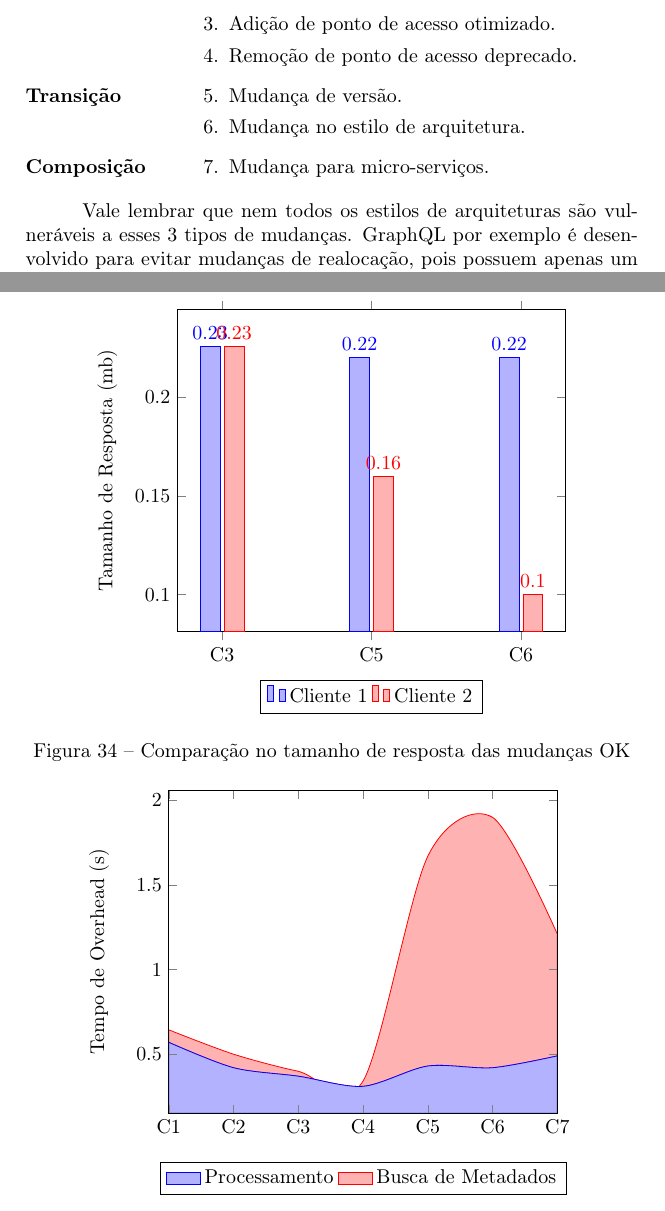
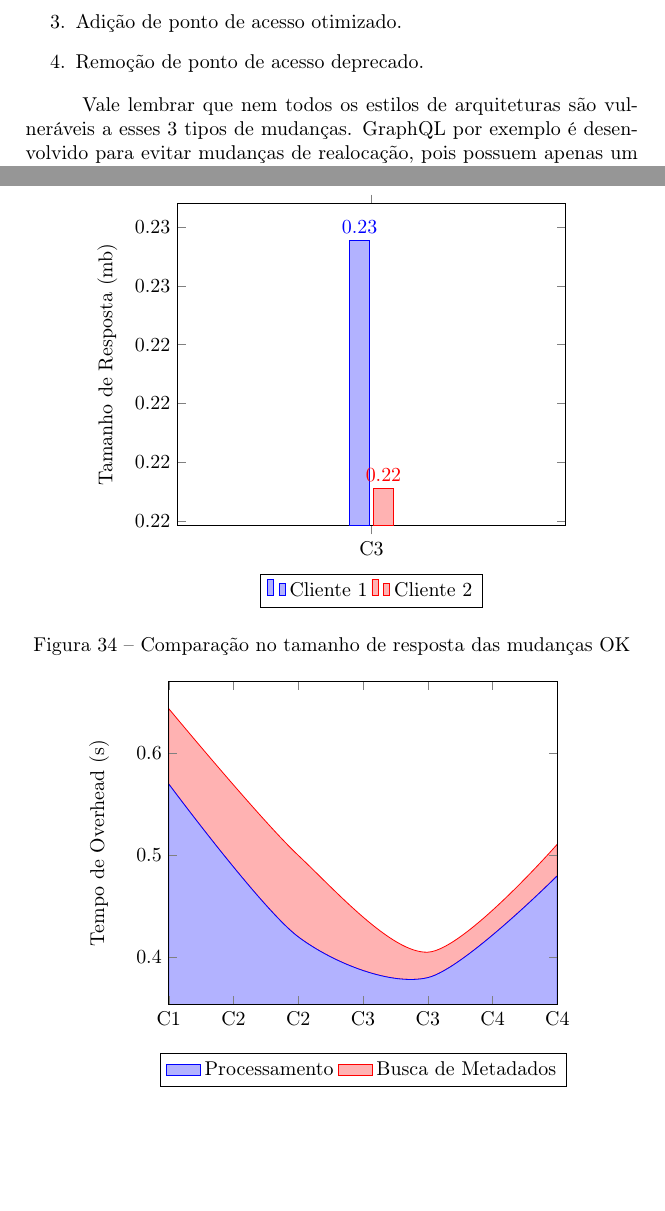
Before and after one commit to mateusmaso/thesis, a LaTeX document (index.tex, which reads capitulos/desenvolvimento/validacao/index.tex, capitulos/resultados/index.tex): two parts of pages 59 and 63 of 70, joined at a grey line, cut so that both start at the same text, the shorter picture padded with empty space. Compiled offline with pdfLaTeX; a LaTeX package or settings file that is missing is left out; a missing bibliography style is replaced by a similar one.

Commit message:
Update on Overleaf.

```diff
--- a/capitulos/desenvolvimento/validacao/index.tex
+++ b/capitulos/desenvolvimento/validacao/index.tex
@@ -81,16 +79,6 @@ Falar sobre os 3 tipos de mudanças. Primeiro é realocação, onde são pequena
 \item Adição de ponto de acesso otimizado.
 \item Remoção de ponto de acesso deprecado.
 \end{enumerate}
-  \item[\textbf{Transição}]
-  \begin{enumerate}
-  \item[5.] Mudança de versão.
-  \item[6.] Mudança no estilo de arquitetura.
-  \end{enumerate}
-  \item[\textbf{Composição}]
-  \begin{enumerate}
-  \item[7.] Mudança para micro-serviços.
-  \end{enumerate}
-\end{description}
 
 Vale lembrar que nem todos os estilos de arquiteturas são vulneráveis a esses 3 tipos de mudanças. GraphQL por exemplo é desenvolvido para evitar mudanças de realocação, pois possuem apenas um acesso. Já REST, dependendo da sua implementação, está suscetível aos três. \\
 
--- a/capitulos/resultados/index.tex
+++ b/capitulos/resultados/index.tex
@@ -88,8 +88,8 @@
       nodes near coords,
       nodes near coords align={vertical},
       ]
-  \addplot coordinates {(C3,0.225777) (C5,0.22) (C6,0.22)};
-  \addplot coordinates {(C3,0.225572) (C5,0.16) (C6,0.10)};
+  \addplot coordinates {(C3,0.225777)};
+  \addplot coordinates {(C3,0.221547)};
   \legend{Cliente 1,Cliente 2}
   \end{axis}
   \end{tikzpicture}
@@ -107,10 +107,10 @@
         symbolic x coords={C1,C2,C3,C4,C5,C6,C7},
 		enlarge x limits=false]
 	\addplot coordinates
-		{(C1,0.57) (C2,0.42) (C3,0.37) (C4,0.31) (C5,0.43) (C6,0.42) (C7,0.49)}
+		{(C1,0.57) (C2,0.42) (C3,0.38) (C4,0.48)}
 		\closedcycle;
 	\addplot coordinates
-		{(C1,0.074) (C2,0.08) (C3,0.029) (C4,0.031) (C5,1.24) (C6,1.48) (C7,0.72)}
+		{(C1,0.074) (C2,0.08) (C3,0.025) (C4,0.031)}
 		\closedcycle;
     \legend{Processamento,Busca de Metadados}
 	\end{axis}
```
Also changed, not shown: capitulos/desenvolvimento/validacao/index.tex (4 more changed lines), capitulos/resultados/index.tex (16 more changed lines). Lines whose indentation alone changed are shown as unchanged.
